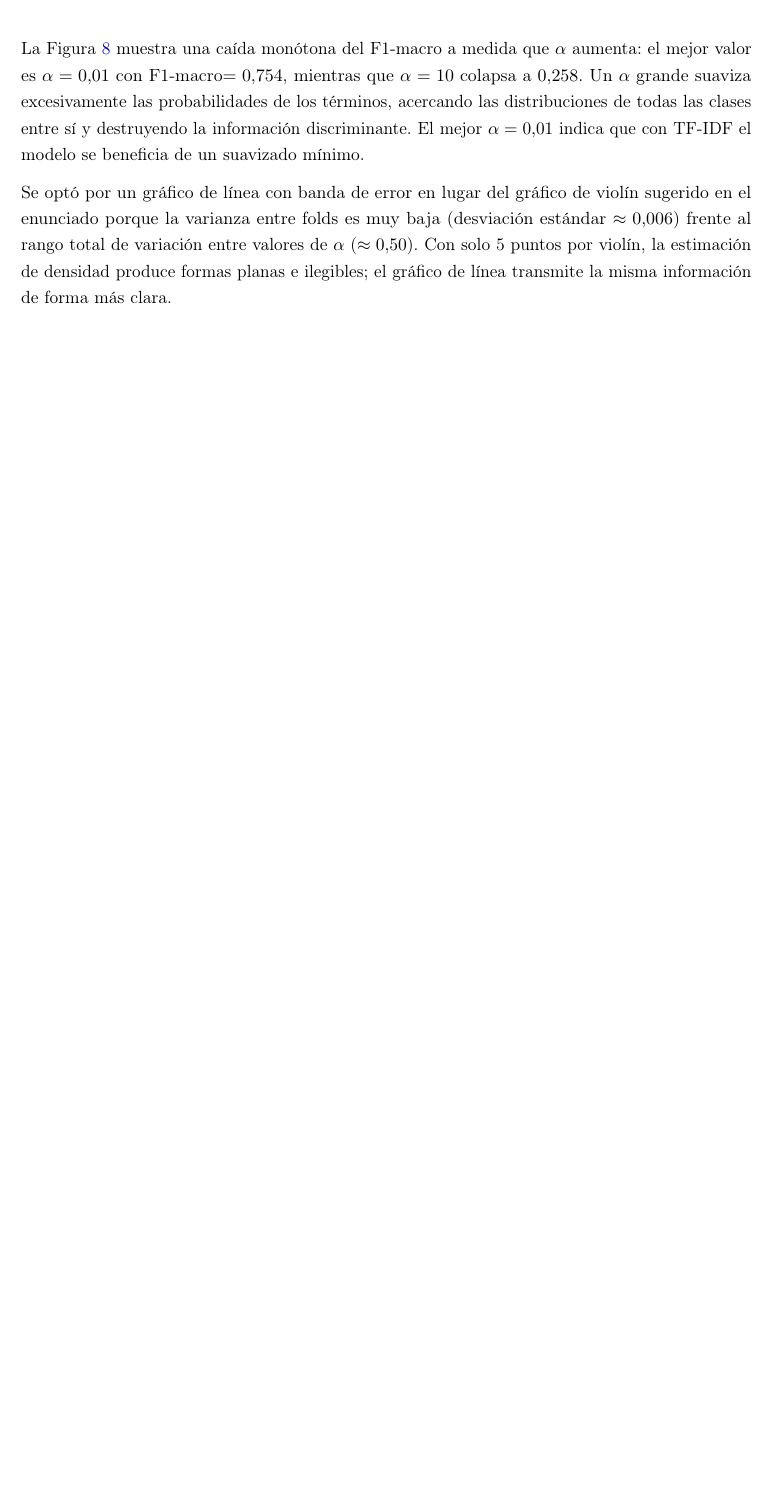
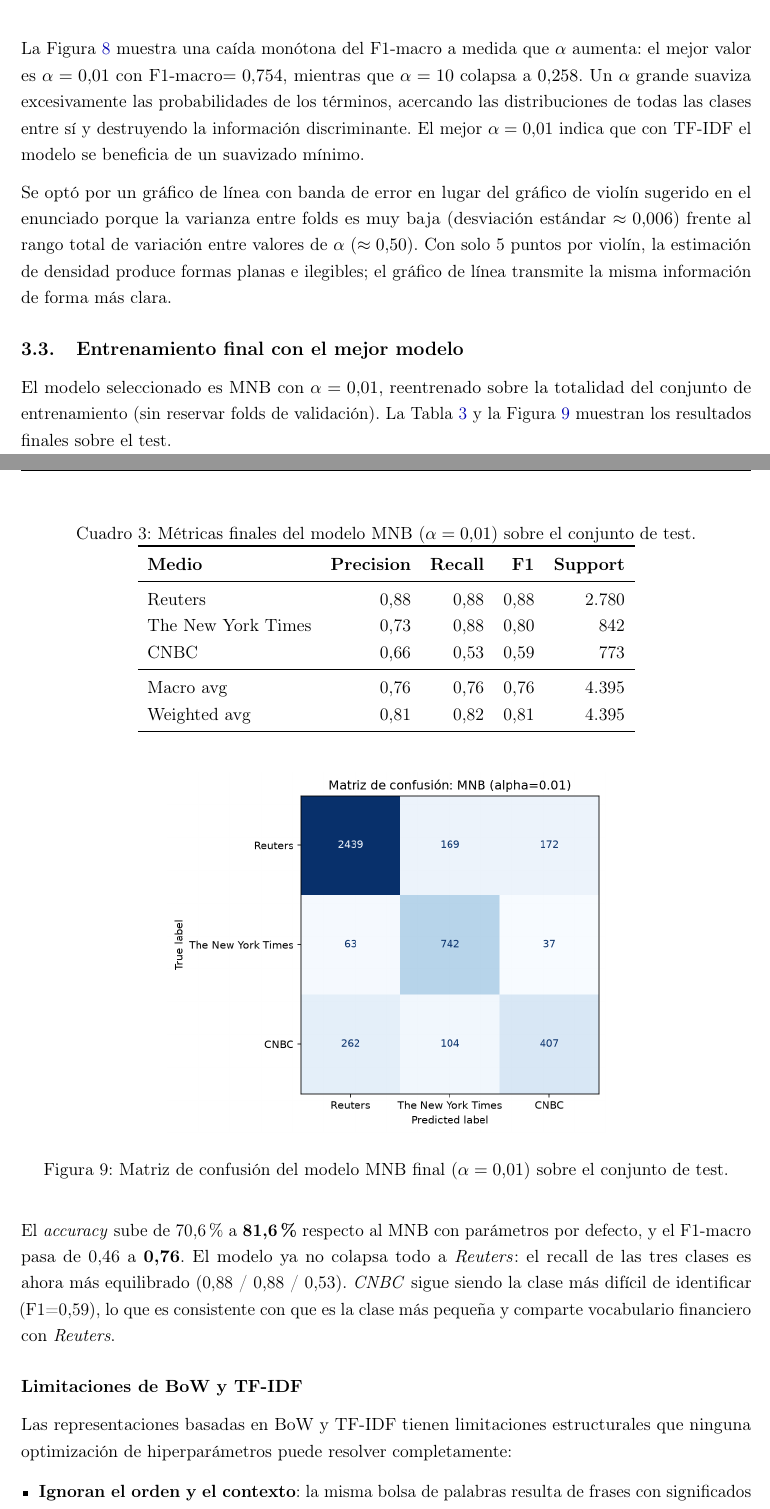
Before and after one commit to Nicolasvb23/intro-cd, a LaTeX problem sheet (Tarea_2/informe/main.tex): part of page 15 of 15 before the commit and two parts of pages 15 and 16 of 17 after it, the two joined at a grey line, cut so that both start at the same text, the shorter picture padded with empty space. Compiled offline with pdfLaTeX.

Commit message:
tarea 2: parte 2.3 - modelo final MNB alpha=0.01 Notebook: - Reentrena MNB con mejor alpha=0.01 sobre todo el train - Accuracy 81.6%, F1-macro 0.76 (vs 70.6%/0.46 con alpha default) - Genera chart_confusion_mnb_best.png Informe: - Seccion 2.3: tabla de metricas finales, matriz de confusion - Analisis: mejora significativa, CNBC sigue siendo la clase mas dificil - Limitaciones de BoW/TF-IDF: orden, semantica, dimensionalidad, vocabulario fijo

```diff
--- a/Tarea_2/informe/main.tex
+++ b/Tarea_2/informe/main.tex
@@ -414,4 +414,46 @@ La Figura~\ref{fig:gridsearch_mnb} muestra una ca\'{\i}da mon\'{o}tona del F1-ma
 
 Se opt\'{o} por un gr\'{a}fico de l\'{\i}nea con banda de error en lugar del gr\'{a}fico de viol\'{\i}n sugerido en el enunciado porque la varianza entre folds es muy baja (desviaci\'{o}n est\'{a}ndar $\approx 0{,}006$) frente al rango total de variaci\'{o}n entre valores de $\alpha$ ($\approx 0{,}50$). Con solo 5 puntos por violín, la estimaci\'{o}n de densidad produce formas planas e ilegibles; el gr\'{a}fico de l\'{\i}nea transmite la misma informaci\'{o}n de forma m\'{a}s clara.
 
+\subsection{Entrenamiento final con el mejor modelo}
+
+El modelo seleccionado es MNB con $\alpha=0{,}01$, reentrenado sobre la totalidad del conjunto de entrenamiento (sin reservar folds de validaci\'{o}n). La Tabla~\ref{tab:metrics_mnb_best} y la Figura~\ref{fig:confusion_mnb_best} muestran los resultados finales sobre el test.
+
+\begin{table}[H]
+\centering
+\caption{M\'{e}tricas finales del modelo MNB ($\alpha=0{,}01$) sobre el conjunto de test.}
+\label{tab:metrics_mnb_best}
+\begin{tabular}{l r r r r}
+\toprule
+\textbf{Medio} & \textbf{Precision} & \textbf{Recall} & \textbf{F1} & \textbf{Support} \\
+\midrule
+Reuters            & 0,88 & 0,88 & 0,88 & 2.780 \\
+The New York Times & 0,73 & 0,88 & 0,80 &   842 \\
+CNBC               & 0,66 & 0,53 & 0,59 &   773 \\
+\midrule
+Macro avg          & 0,76 & 0,76 & 0,76 & 4.395 \\
+Weighted avg       & 0,81 & 0,82 & 0,81 & 4.395 \\
+\bottomrule
+\end{tabular}
+\end{table}
+
+\begin{figure}[H]
+\centering
+\includegraphics[width=0.6\textwidth]{imagenes/chart_confusion_mnb_best.png}
+\caption{Matriz de confusi\'{o}n del modelo MNB final ($\alpha=0{,}01$) sobre el conjunto de test.}
+\label{fig:confusion_mnb_best}
+\end{figure}
+
+El \textit{accuracy} sube de 70,6\% a \textbf{81,6\%} respecto al MNB con par\'{a}metros por defecto, y el F1-macro pasa de 0,46 a \textbf{0,76}. El modelo ya no colapsa todo a \textit{Reuters}: el recall de las tres clases es ahora m\'{a}s equilibrado (0,88 / 0,88 / 0,53). \textit{CNBC} sigue siendo la clase m\'{a}s dif\'{\i}cil de identificar (F1=0,59), lo que es consistente con que es la clase m\'{a}s peque\~{n}a y comparte vocabulario financiero con \textit{Reuters}.
+
+\subsubsection*{Limitaciones de BoW y TF-IDF}
+
+Las representaciones basadas en BoW y TF-IDF tienen limitaciones estructurales que ninguna optimizaci\'{o}n de hiperpar\'{a}metros puede resolver completamente:
+
+\begin{itemize}
+    \item \textbf{Ignoran el orden y el contexto}: la misma bolsa de palabras resulta de frases con significados opuestos. TF-IDF no distingue entre ``el mercado subi\'{o}'' y ``el mercado baj\'{o}''.
+    \item \textbf{Sin sem\'{a}ntica}: t\'{e}rminos sin\'{o}nimos (\textit{empresa}, \textit{compa\~{n}\'{\i}a}, \textit{firma}) son features independientes aunque refieran al mismo concepto.
+    \item \textbf{Alta dimensionalidad dispersa}: el vocabulario de 84.358 t\'{e}rminos genera vectores muy dispersos donde la mayor\'{\i}a de las entradas son cero, lo que dificulta la generalizaci\'{o}n.
+    \item \textbf{Sensibles al vocabulario del train}: t\'{e}rminos nuevos en el test (palabras no vistas durante el entrenamiento) se ignoran completamente.
+\end{itemize}
+
 \end{document}
```
Also changed, not shown: Tarea_2/informe/imagenes/chart_confusion_mnb_best.png (added), Tarea_2/informe/main.pdf, 1 other file.
